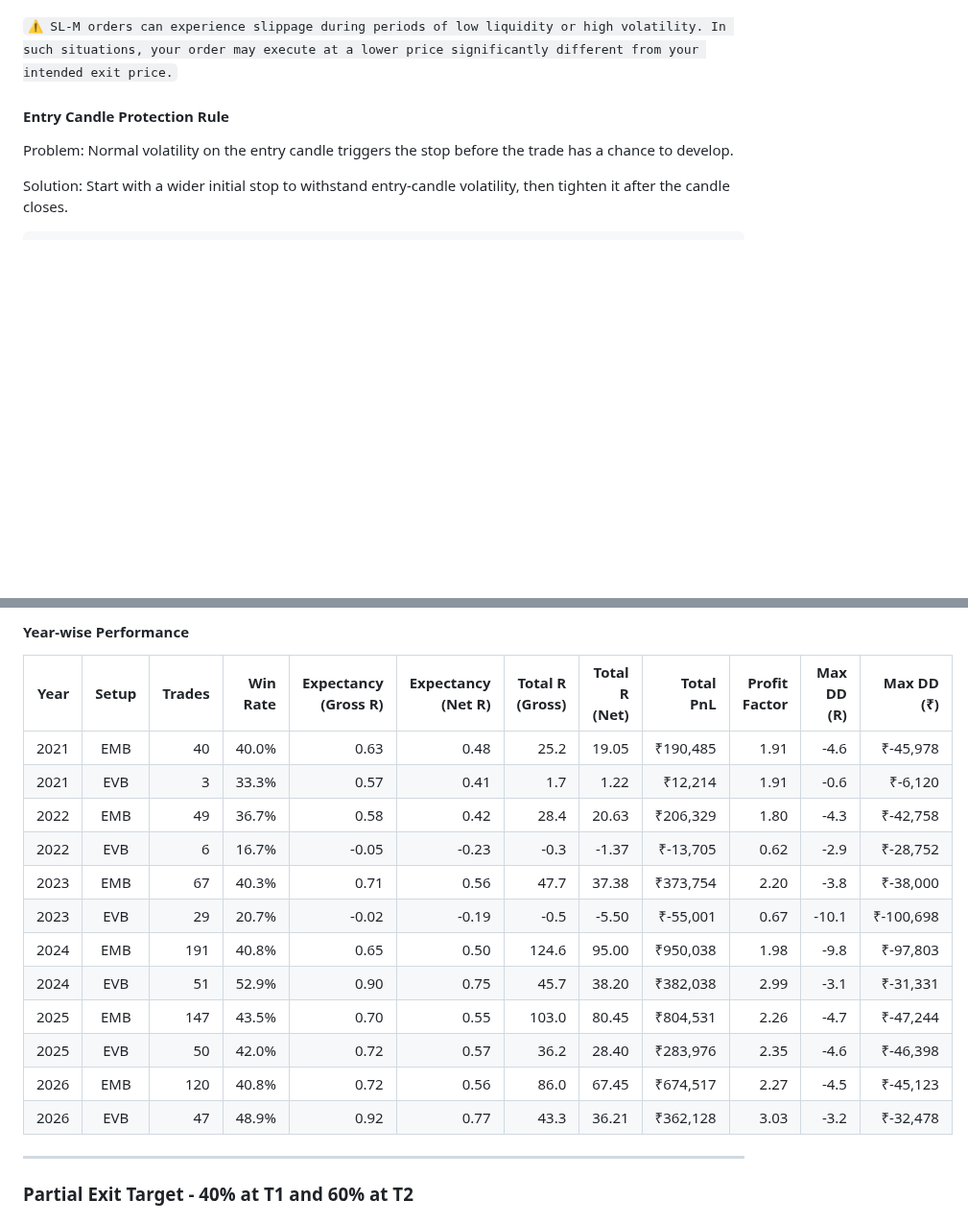
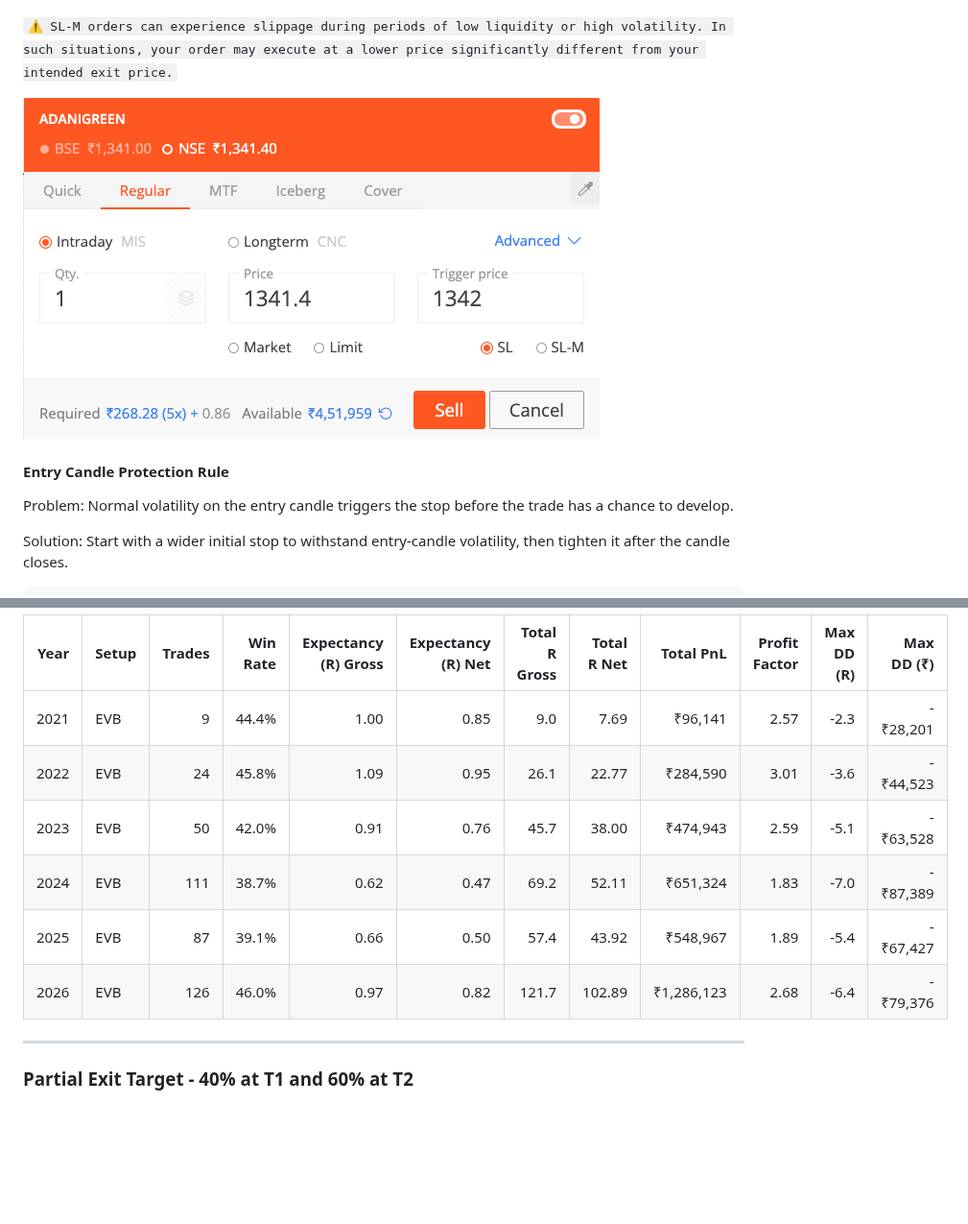
Before and after one commit to ishaqv/Tortoise-Trading-Lab, a Markdown page: README.md, 2 parts joined by grey strips. Shown at 96% size. GitHub-like rendering; pictures changed too: SL-L SELL.png (added); blank space fills up the shorter version.

```diff
--- a/README.md
+++ b/README.md
@@ -270,6 +278,8 @@ Enter your **Trading Capital**, **Symbol**, and **ATR** to calculate the recomme
 ![SL-M SELL.png](SL-M%20SELL.png)
 
 ``⚠️ SL-M orders can experience slippage during periods of low liquidity or high volatility. In such situations, your order may execute at a lower price significantly different from your intended exit price.``
+
+![SL-L SELL.png](SL-L%20SELL.png)
 
 #### Entry Candle Protection Rule
 
@@ -441,20 +460,13 @@ As a general guideline, consider using a partial exit strategy when you observe
 
-#### Year-wise Performance
+| Year | Setup | Trades | Win Rate | Expectancy (R) Gross | Expectancy (R) Net | Total R Gross | Total R Net |  Total PnL | Profit Factor | Max DD (R) | Max DD (₹) |
+|-----:|-------|-------:|---------:|---------------------:|-------------------:|--------------:|------------:|-----------:|--------------:|-----------:|-----------:|
+| 2021 | EVB   |      9 |    44.4% |                 1.00 |               0.85 |           9.0 |        7.69 |    ₹96,141 |          2.57 |       -2.3 |   -₹28,201 |
+| 2022 | EVB   |     24 |    45.8% |                 1.09 |               0.95 |          26.1 |       22.77 |   ₹284,590 |          3.01 |       -3.6 |   -₹44,523 |
+| 2023 | EVB   |     50 |    42.0% |                 0.91 |               0.76 |          45.7 |       38.00 |   ₹474,943 |          2.59 |       -5.1 |   -₹63,528 |
+| 2024 | EVB   |    111 |    38.7% |                 0.62 |               0.47 |          69.2 |       52.11 |   ₹651,324 |          1.83 |       -7.0 |   -₹87,389 |
+| 2025 | EVB   |     87 |    39.1% |                 0.66 |               0.50 |          57.4 |       43.92 |   ₹548,967 |          1.89 |       -5.4 |   -₹67,427 |
+| 2026 | EVB   |    126 |    46.0% |                 0.97 |               0.82 |         121.7 |      102.89 | ₹1,286,123 |          2.68 |       -6.4 |   -₹79,376 |
 
-| Year | Setup | Trades | Win Rate | Expectancy (Gross R) | Expectancy (Net R) | Total R (Gross) | Total R (Net) | Total PnL | Profit Factor | Max DD (R) | Max DD (₹) |
-|-----:|:-----:|-------:|---------:|---------------------:|-------------------:|----------------:|--------------:|----------:|--------------:|-----------:|-----------:|
-| 2021 |  EMB  |     40 |    40.0% |                 0.63 |               0.48 |            25.2 |         19.05 |  ₹190,485 |          1.91 |       -4.6 |   ₹-45,978 |
-| 2021 |  EVB  |      3 |    33.3% |                 0.57 |               0.41 |             1.7 |          1.22 |   ₹12,214 |          1.91 |       -0.6 |    ₹-6,120 |
-| 2022 |  EMB  |     49 |    36.7% |                 0.58 |               0.42 |            28.4 |         20.63 |  ₹206,329 |          1.80 |       -4.3 |   ₹-42,758 |
-| 2022 |  EVB  |      6 |    16.7% |                -0.05 |              -0.23 |            -0.3 |         -1.37 |  ₹-13,705 |          0.62 |       -2.9 |   ₹-28,752 |
-| 2023 |  EMB  |     67 |    40.3% |                 0.71 |               0.56 |            47.7 |         37.38 |  ₹373,754 |          2.20 |       -3.8 |   ₹-38,000 |
-| 2023 |  EVB  |     29 |    20.7% |                -0.02 |              -0.19 |            -0.5 |         -5.50 |  ₹-55,001 |          0.67 |      -10.1 |  ₹-100,698 |
-| 2024 |  EMB  |    191 |    40.8% |                 0.65 |               0.50 |           124.6 |         95.00 |  ₹950,038 |          1.98 |       -9.8 |   ₹-97,803 |
-| 2024 |  EVB  |     51 |    52.9% |                 0.90 |               0.75 |            45.7 |         38.20 |  ₹382,038 |          2.99 |       -3.1 |   ₹-31,331 |
-| 2025 |  EMB  |    147 |    43.5% |                 0.70 |               0.55 |           103.0 |         80.45 |  ₹804,531 |          2.26 |       -4.7 |   ₹-47,244 |
-| 2025 |  EVB  |     50 |    42.0% |                 0.72 |               0.57 |            36.2 |         28.40 |  ₹283,976 |          2.35 |       -4.6 |   ₹-46,398 |
-| 2026 |  EMB  |    120 |    40.8% |                 0.72 |               0.56 |            86.0 |         67.45 |  ₹674,517 |          2.27 |       -4.5 |   ₹-45,123 |
-| 2026 |  EVB  |     47 |    48.9% |                 0.92 |               0.77 |            43.3 |         36.21 |  ₹362,128 |          3.03 |       -3.2 |   ₹-32,478 |
 
 ---
 
```
Also changed, not shown: other parts of README.md (+73 -56 lines), SL-L BUY.png (added).
